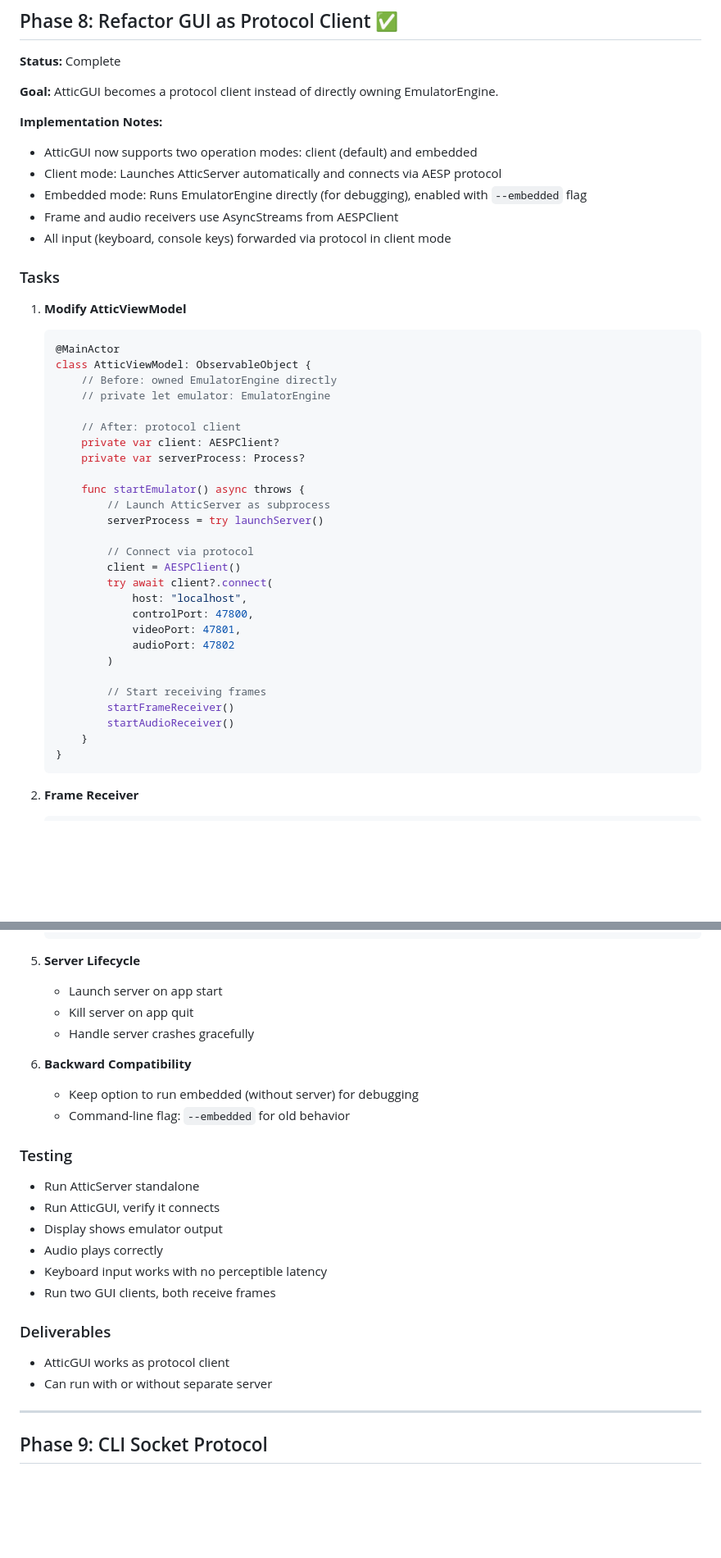
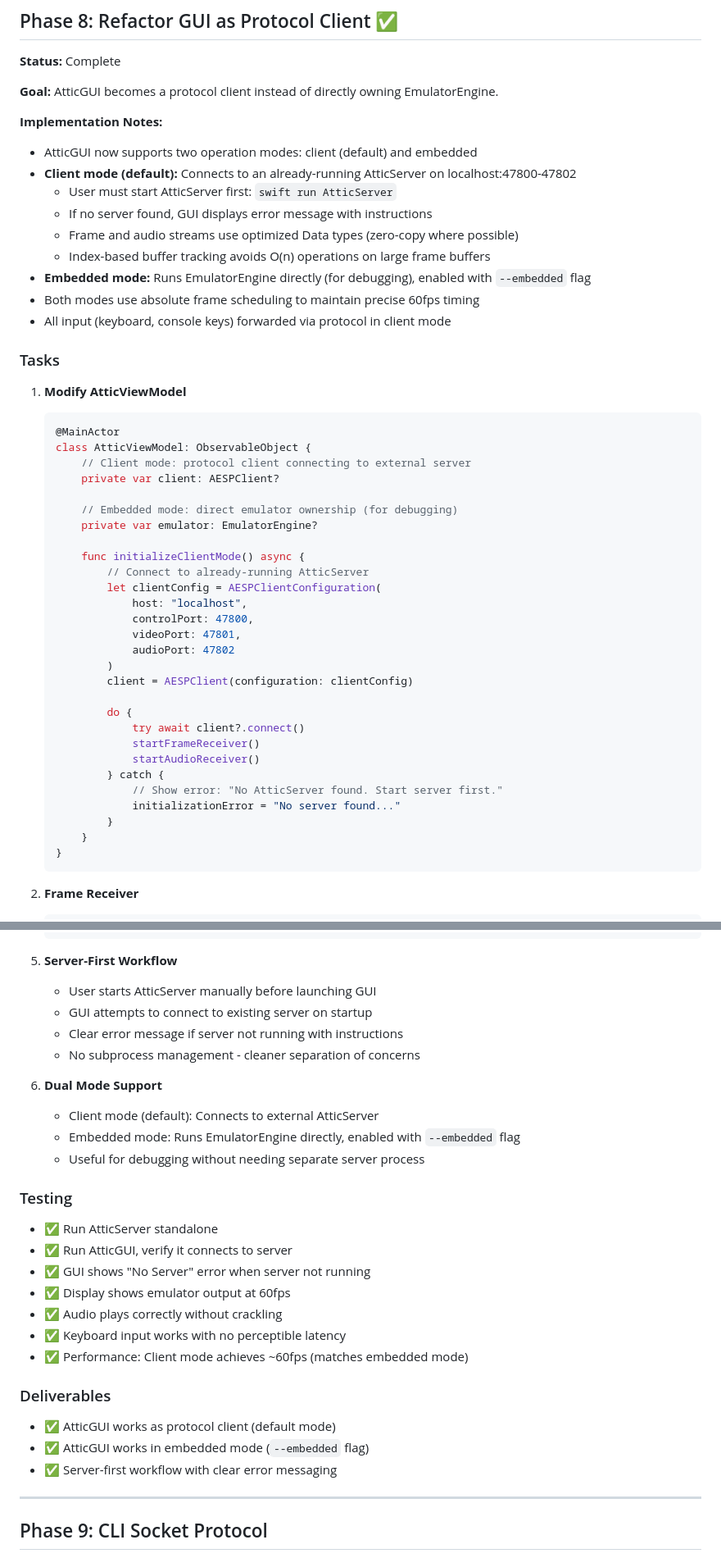
Before and after one commit to huegli/attic, a Markdown page: docs/IMPLEMENTATION_PLAN.md, 2 parts joined by grey strips. Shown at 82% size. Rendered like a GitHub page; blank space fills up the shorter version.

Commit message:
Update documentation to reflect Phase 8 completion
- ARCHITECTURE.md: Mark Phase 8 as complete in status table
- IMPLEMENTATION_PLAN.md:
  - Mark Phase 8 as complete with detailed implementation notes
  - Update code examples to show server-first workflow
  - Mark all Phase 8 testing items as complete
  - Update Milestone M2 (Phases 6-8) as complete
  - Document performance optimizations (Data streaming, index-based buffers)

Co-Authored-By: Claude Opus 4.5 <noreply@anthropic.com>

````diff
--- a/docs/IMPLEMENTATION_PLAN.md
+++ b/docs/IMPLEMENTATION_PLAN.md
@@ -469,9 +469,13 @@ AESP enables separating the emulator into a standalone server process, allowing
 
 **Implementation Notes:**
 - AtticGUI now supports two operation modes: client (default) and embedded
-- Client mode: Launches AtticServer automatically and connects via AESP protocol
-- Embedded mode: Runs EmulatorEngine directly (for debugging), enabled with `--embedded` flag
-- Frame and audio receivers use AsyncStreams from AESPClient
+- **Client mode (default):** Connects to an already-running AtticServer on localhost:47800-47802
+  - User must start AtticServer first: `swift run AtticServer`
+  - If no server found, GUI displays error message with instructions
+  - Frame and audio streams use optimized Data types (zero-copy where possible)
+  - Index-based buffer tracking avoids O(n) operations on large frame buffers
+- **Embedded mode:** Runs EmulatorEngine directly (for debugging), enabled with `--embedded` flag
+- Both modes use absolute frame scheduling to maintain precise 60fps timing
 - All input (keyboard, console keys) forwarded via protocol in client mode
 
 ### Tasks
@@ -480,29 +484,30 @@ AESP enables separating the emulator into a standalone server process, allowing
    ```swift
    @MainActor
    class AtticViewModel: ObservableObject {
-       // Before: owned EmulatorEngine directly
-       // private let emulator: EmulatorEngine
+       // Client mode: protocol client connecting to external server
+       private var client: AESPClient?
 
-       // After: protocol client
-       private var client: AESPClient?
-       private var serverProcess: Process?
+       // Embedded mode: direct emulator ownership (for debugging)
+       private var emulator: EmulatorEngine?
 
-       func startEmulator() async throws {
-           // Launch AtticServer as subprocess
-           serverProcess = try launchServer()
-
-           // Connect via protocol
-           client = AESPClient()
-           try await client?.connect(
+       func initializeClientMode() async {
+           // Connect to already-running AtticServer
+           let clientConfig = AESPClientConfiguration(
                host: "localhost",
                controlPort: 47800,
                videoPort: 47801,
                audioPort: 47802
            )
+           client = AESPClient(configuration: clientConfig)
 
-           // Start receiving frames
-           startFrameReceiver()
-           startAudioReceiver()
+           do {
+               try await client?.connect()
+               startFrameReceiver()
+               startAudioReceiver()
+           } catch {
+               // Show error: "No AtticServer found. Start server first."
+               initializationError = "No server found..."
+           }
        }
    }
    ```
@@ -550,28 +555,32 @@ AESP enables separating the emulator into a standalone server process, allowing
    }
    ```
 
-5. **Server Lifecycle**
-   - Launch server on app start
-   - Kill server on app quit
-   - Handle server crashes gracefully
+5. **Server-First Workflow**
+   - User starts AtticServer manually before launching GUI
+   - GUI attempts to connect to existing server on startup
+   - Clear error message if server not running with instructions
+   - No subprocess management - cleaner separation of concerns
 
-6. **Backward Compatibility**
-   - Keep option to run embedded (without server) for debugging
-   - Command-line flag: `--embedded` for old behavior
+6. **Dual Mode Support**
+   - Client mode (default): Connects to external AtticServer
+   - Embedded mode: Runs EmulatorEngine directly, enabled with `--embedded` flag
+   - Useful for debugging without needing separate server process
 
 ### Testing
 
-- Run AtticServer standalone
-- Run AtticGUI, verify it connects
-- Display shows emulator output
-- Audio plays correctly
-- Keyboard input works with no perceptible latency
-- Run two GUI clients, both receive frames
+- ✅ Run AtticServer standalone
+- ✅ Run AtticGUI, verify it connects to server
+- ✅ GUI shows "No Server" error when server not running
+- ✅ Display shows emulator output at 60fps
+- ✅ Audio plays correctly without crackling
+- ✅ Keyboard input works with no perceptible latency
+- ✅ Performance: Client mode achieves ~60fps (matches embedded mode)
 
 ### Deliverables
 
-- AtticGUI works as protocol client
-- Can run with or without separate server
+- ✅ AtticGUI works as protocol client (default mode)
+- ✅ AtticGUI works in embedded mode (`--embedded` flag)
+- ✅ Server-first workflow with clear error messaging
 
 ---
 
````
Also changed, not shown: other parts of docs/IMPLEMENTATION_PLAN.md (+2 -2 lines), docs/ARCHITECTURE.md (+1 -1 lines).
